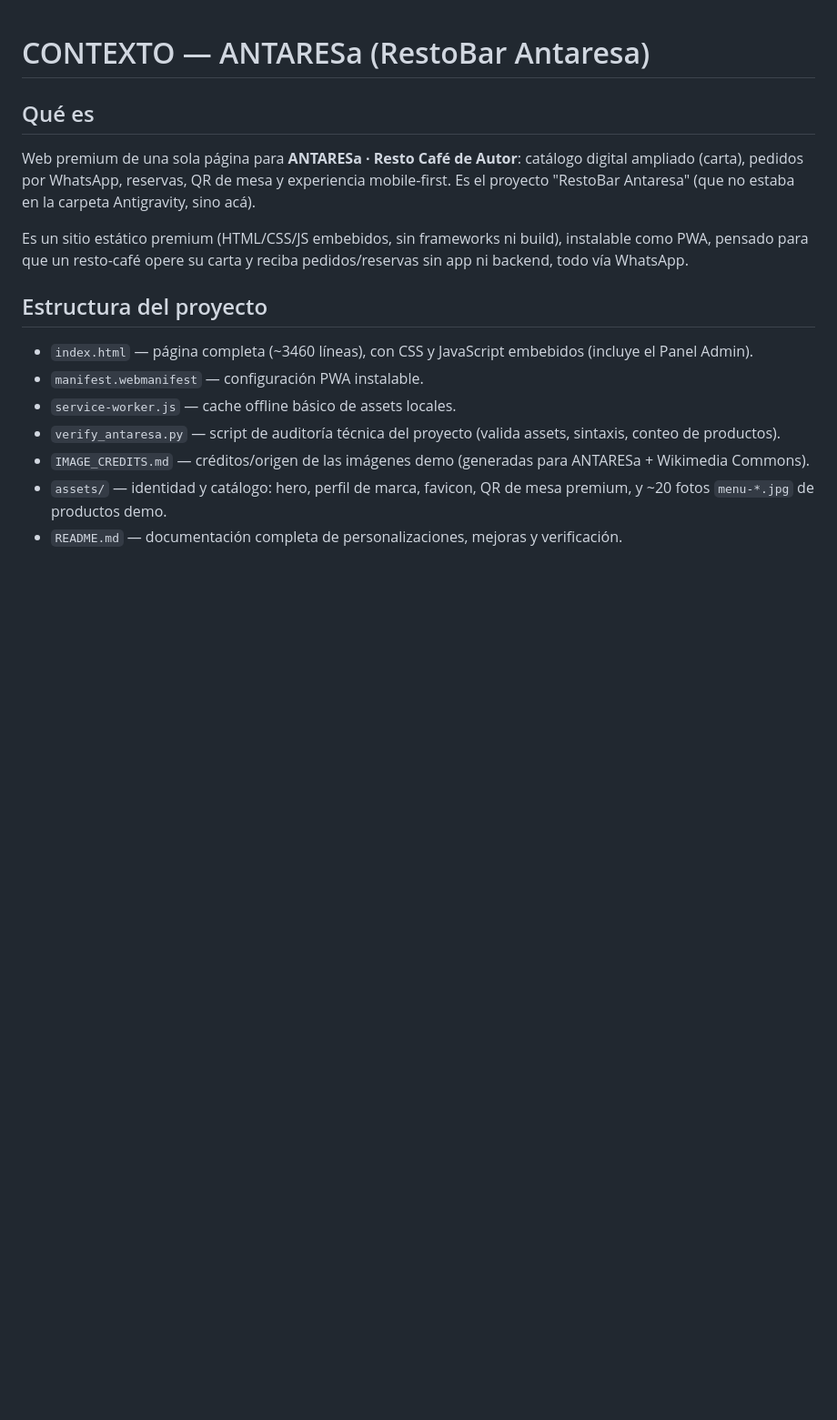
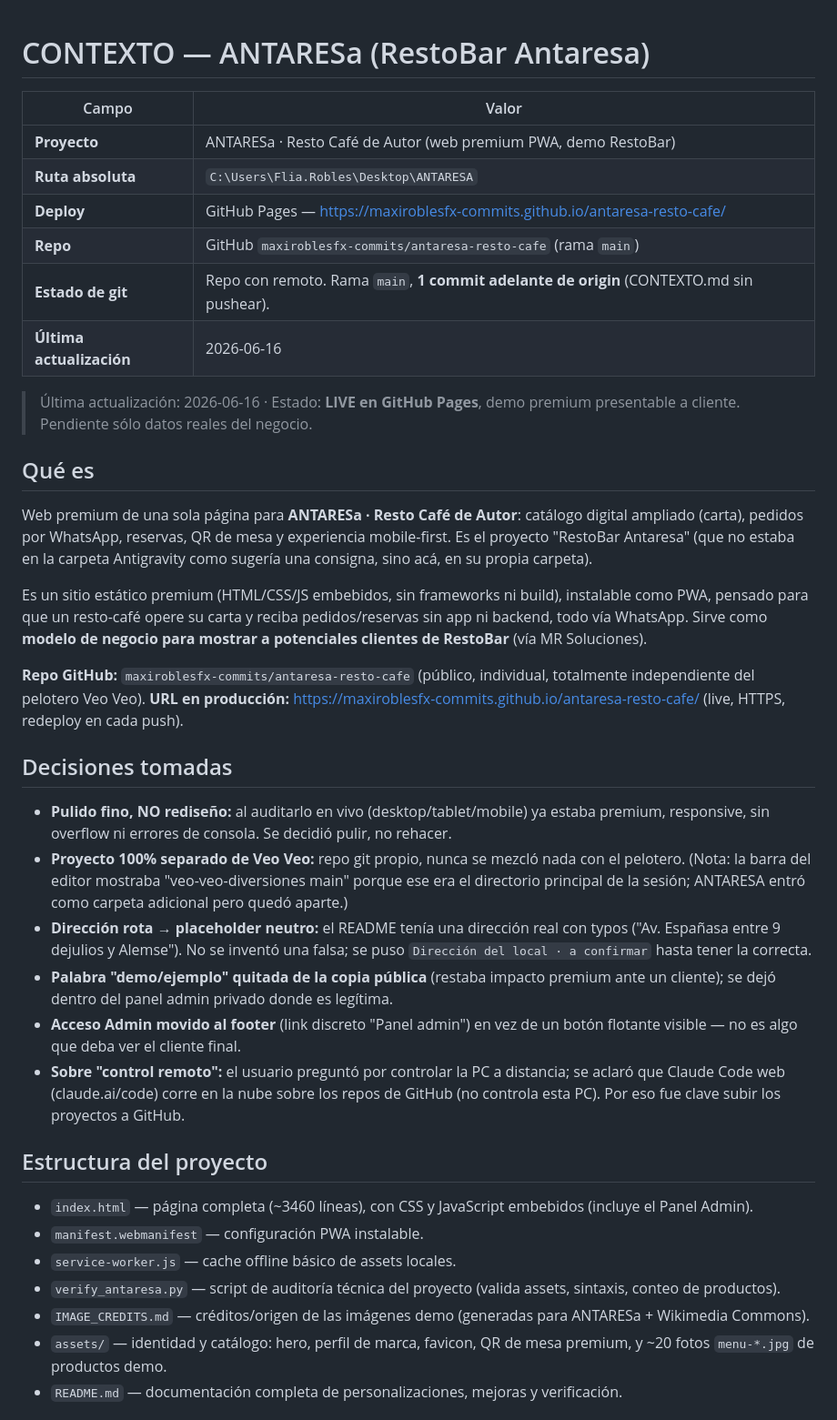
Before and after one commit to maxiroblesfx-commits/antaresa-resto-cafe, a Markdown page: CONTEXTO.md, the part around one of its changes. Shown at 91% size. Rendered like a GitHub page; blank space fills up the shorter version.

Commit message:
docs: encabezado fijo + seccion COMO RETOMAR en CONTEXTO.md

```diff
--- a/CONTEXTO.md
+++ b/CONTEXTO.md
@@ -1,9 +1,33 @@
 # CONTEXTO — ANTARESa (RestoBar Antaresa)
 
+<!-- ENCABEZADO FIJO -->
+| Campo | Valor |
+|---|---|
+| **Proyecto** | ANTARESa · Resto Café de Autor (web premium PWA, demo RestoBar) |
+| **Ruta absoluta** | `C:\Users\Flia.Robles\Desktop\ANTARESA` |
+| **Deploy** | GitHub Pages — https://maxiroblesfx-commits.github.io/antaresa-resto-cafe/ |
+| **Repo** | GitHub `maxiroblesfx-commits/antaresa-resto-cafe` (rama `main`) |
+| **Estado de git** | Repo con remoto. Rama `main`, **1 commit adelante de origin** (CONTEXTO.md sin pushear). |
+| **Última actualización** | 2026-06-16 |
+<!-- /ENCABEZADO FIJO -->
+
+> Última actualización: 2026-06-16 · Estado: **LIVE en GitHub Pages**, demo premium presentable a cliente. Pendiente sólo datos reales del negocio.
+
 ## Qué es
-Web premium de una sola página para **ANTARESa · Resto Café de Autor**: catálogo digital ampliado (carta), pedidos por WhatsApp, reservas, QR de mesa y experiencia mobile-first. Es el proyecto "RestoBar Antaresa" (que no estaba en la carpeta Antigravity, sino acá).
+Web premium de una sola página para **ANTARESa · Resto Café de Autor**: catálogo digital ampliado (carta), pedidos por WhatsApp, reservas, QR de mesa y experiencia mobile-first. Es el proyecto "RestoBar Antaresa" (que no estaba en la carpeta Antigravity como sugería una consigna, sino acá, en su propia carpeta).
 
-Es un sitio estático premium (HTML/CSS/JS embebidos, sin frameworks ni build), instalable como PWA, pensado para que un resto-café opere su carta y reciba pedidos/reservas sin app ni backend, todo vía WhatsApp.
+Es un sitio estático premium (HTML/CSS/JS embebidos, sin frameworks ni build), instalable como PWA, pensado para que un resto-café opere su carta y reciba pedidos/reservas sin app ni backend, todo vía WhatsApp. Sirve como **modelo de negocio para mostrar a potenciales clientes de RestoBar** (vía MR Soluciones).
+
+**Repo GitHub:** `maxiroblesfx-commits/antaresa-resto-cafe` (público, individual, totalmente independiente del pelotero Veo Veo).
+**URL en producción:** https://maxiroblesfx-commits.github.io/antaresa-resto-cafe/ (live, HTTPS, redeploy en cada push).
+
+## Decisiones tomadas
+- **Pulido fino, NO rediseño:** al auditarlo en vivo (desktop/tablet/mobile) ya estaba premium, responsive, sin overflow ni errores de consola. Se decidió pulir, no rehacer.
+- **Proyecto 100% separado de Veo Veo:** repo git propio, nunca se mezcló nada con el pelotero. (Nota: la barra del editor mostraba "veo-veo-diversiones main" porque ese era el directorio principal de la sesión; ANTARESA entró como carpeta adicional pero quedó aparte.)
+- **Dirección rota → placeholder neutro:** el README tenía una dirección real con typos ("Av. Españasa entre 9 dejulios y Alemse"). No se inventó una falsa; se puso `Dirección del local · a confirmar` hasta tener la correcta.
+- **Palabra "demo/ejemplo" quitada de la copia pública** (restaba impacto premium ante un cliente); se dejó dentro del panel admin privado donde es legítima.
+- **Acceso Admin movido al footer** (link discreto "Panel admin") en vez de un botón flotante visible — no es algo que deba ver el cliente final.
+- **Sobre "control remoto":** el usuario preguntó por controlar la PC a distancia; se aclaró que Claude Code web (claude.ai/code) corre en la nube sobre los repos de GitHub (no controla esta PC). Por eso fue clave subir los proyectos a GitHub.
 
 ## Estructura del proyecto
 - `index.html` — página completa (~3460 líneas), con CSS y JavaScript embebidos (incluye el Panel Admin).
```
Also changed, not shown: other parts of CONTEXTO.md (+38 -2 lines).
